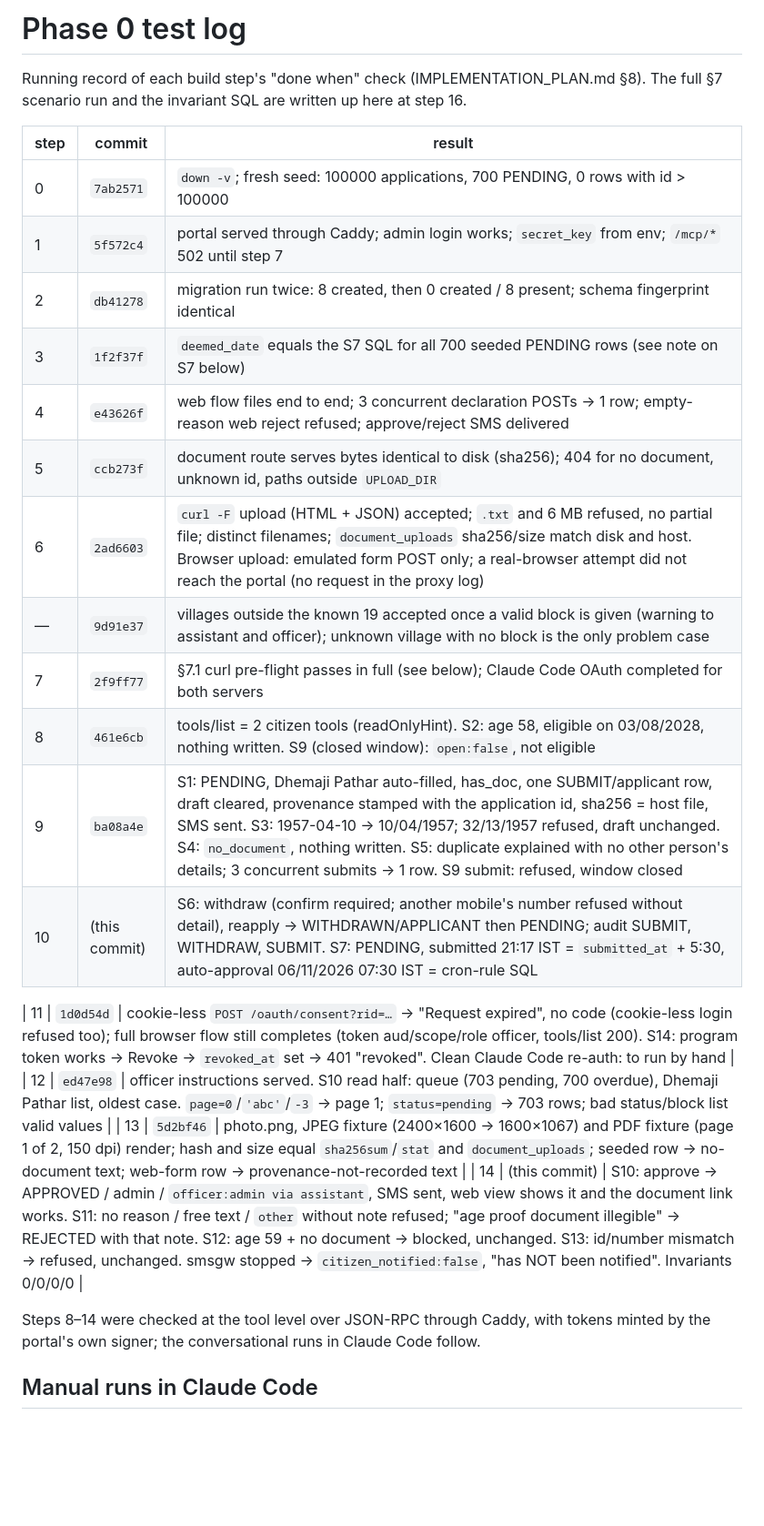
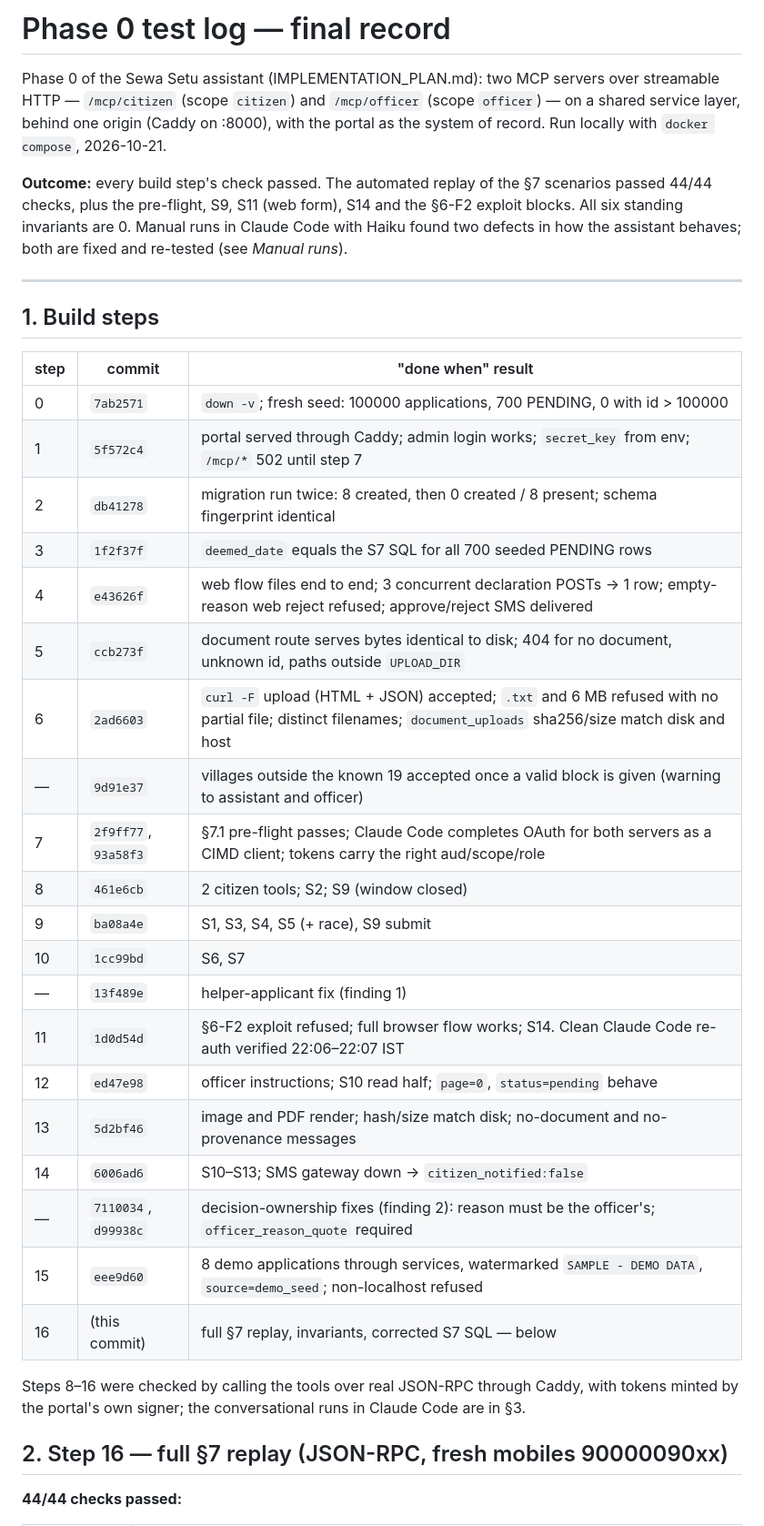
Before and after one commit to Keyashqa/sewasetu-assistant, a Markdown page: docs/phase0-test-log.md, the part around one of its changes. Shown at 91% size. Drawn GitHub-style; blank space fills up the shorter version.

```diff
--- a/docs/phase0-test-log.md
+++ b/docs/phase0-test-log.md
@@ -1,30 +1,46 @@
-# Phase 0 test log
+# Phase 0 test log — final record
 
-Running record of each build step's "done when" check (IMPLEMENTATION_PLAN.md §8). The full
-§7 scenario run and the invariant SQL are written up here at step 16.
+Phase 0 of the Sewa Setu assistant (IMPLEMENTATION_PLAN.md): two MCP servers over streamable
+HTTP — `/mcp/citizen` (scope `citizen`) and `/mcp/officer` (scope `officer`) — on a shared
+service layer, behind one origin (Caddy on :8000), with the portal as the system of record.
+Run locally with `docker compose`, 2026-10-21.
 
-| step | commit | result |
+**Outcome:** every build step's check passed. The automated replay of the §7 scenarios
+passed 44/44 checks, plus the pre-flight, S9, S11 (web form), S14 and the §6-F2 exploit
+blocks. All six standing invariants are 0. Manual runs in Claude Code with Haiku found two
+defects in how the assistant behaves; both are fixed and re-tested (see *Manual runs*).
+
+---
+
+## 1. Build steps
+
+| step | commit | "done when" result |
 |---|---|---|
-| 0 | `7ab2571` | `down -v`; fresh seed: 100000 applications, 700 PENDING, 0 rows with id > 100000 |
+| 0 | `7ab2571` | `down -v`; fresh seed: 100000 applications, 700 PENDING, 0 with id > 100000 |
 | 1 | `5f572c4` | portal served through Caddy; admin login works; `secret_key` from env; `/mcp/*` 502 until step 7 |
 | 2 | `db41278` | migration run twice: 8 created, then 0 created / 8 present; schema fingerprint identical |
-| 3 | `1f2f37f` | `deemed_date` equals the S7 SQL for all 700 seeded PENDING rows (see note on S7 below) |
+| 3 | `1f2f37f` | `deemed_date` equals the S7 SQL for all 700 seeded PENDING rows |
 | 4 | `e43626f` | web flow files end to end; 3 concurrent declaration POSTs → 1 row; empty-reason web reject refused; approve/reject SMS delivered |
-| 5 | `ccb273f` | document route serves bytes identical to disk (sha256); 404 for no document, unknown id, paths outside `UPLOAD_DIR` |
-| 6 | `2ad6603` | `curl -F` upload (HTML + JSON) accepted; `.txt` and 6 MB refused, no partial file; distinct filenames; `document_uploads` sha256/size match disk and host. Browser upload: emulated form POST only; a real-browser attempt did not reach the portal (no request in the proxy log) |
-| — | `9d91e37` | villages outside the known 19 accepted once a valid block is given (warning to assistant and officer); unknown village with no block is the only problem case |
-| 7 | `2f9ff77` | §7.1 curl pre-flight passes in full (see below); Claude Code OAuth completed for both servers |
-| 8 | `461e6cb` | tools/list = 2 citizen tools (readOnlyHint). S2: age 58, eligible on 03/08/2028, nothing written. S9 (closed window): `open:false`, not eligible |
-| 9 | `ba08a4e` | S1: PENDING, Dhemaji Pathar auto-filled, has_doc, one SUBMIT/applicant row, draft cleared, provenance stamped with the application id, sha256 = host file, SMS sent. S3: 1957-04-10 → 10/04/1957; 32/13/1957 refused, draft unchanged. S4: `no_document`, nothing written. S5: duplicate explained with no other person's details; 3 concurrent submits → 1 row. S9 submit: refused, window closed |
-| 10 | (this commit) | S6: withdraw (confirm required; another mobile's number refused without detail), reapply → WITHDRAWN/APPLICANT then PENDING; audit SUBMIT, WITHDRAW, SUBMIT. S7: PENDING, submitted 21:17 IST = `submitted_at` + 5:30, auto-approval 06/11/2026 07:30 IST = cron-rule SQL |
+| 5 | `ccb273f` | document route serves bytes identical to disk; 404 for no document, unknown id, paths outside `UPLOAD_DIR` |
+| 6 | `2ad6603` | `curl -F` upload (HTML + JSON) accepted; `.txt` and 6 MB refused with no partial file; distinct filenames; `document_uploads` sha256/size match disk and host |
+| — | `9d91e37` | villages outside the known 19 accepted once a valid block is given (warning to assistant and officer) |
+| 7 | `2f9ff77`, `93a58f3` | §7.1 pre-flight passes; Claude Code completes OAuth for both servers as a CIMD client; tokens carry the right aud/scope/role |
+| 8 | `461e6cb` | 2 citizen tools; S2; S9 (window closed) |
+| 9 | `ba08a4e` | S1, S3, S4, S5 (+ race), S9 submit |
+| 10 | `1cc99bd` | S6, S7 |
+| — | `13f489e` | helper-applicant fix (finding 1) |
+| 11 | `1d0d54d` | §6-F2 exploit refused; full browser flow works; S14. Clean Claude Code re-auth verified 22:06–22:07 IST |
+| 12 | `ed47e98` | officer instructions; S10 read half; `page=0`, `status=pending` behave |
+| 13 | `5d2bf46` | image and PDF render; hash/size match disk; no-document and no-provenance messages |
+| 14 | `6006ad6` | S10–S13; SMS gateway down → `citizen_notified:false` |
+| — | `7110034`, `d99938c` | decision-ownership fixes (finding 2): reason must be the officer's; `officer_reason_quote` required |
+| 15 | `eee9d60` | 8 demo applications through services, watermarked `SAMPLE - DEMO DATA`, `source=demo_seed`; non-localhost refused |
+| 16 | (this commit) | full §7 replay, invariants, corrected S7 SQL — below |
 
-| 11 | `1d0d54d` | cookie-less `POST /oauth/consent?rid=…` → "Request expired", no code (cookie-less login refused too); full browser flow still completes (token aud/scope/role officer, tools/list 200). S14: program token works → Revoke → `revoked_at` set → 401 "revoked". Clean Claude Code re-auth: to run by hand |
-| 12 | `ed47e98` | officer instructions served. S10 read half: queue (703 pending, 700 overdue), Dhemaji Pathar list, oldest case. `page=0`/`'abc'`/`-3` → page 1; `status=pending` → 703 rows; bad status/block list valid values |
-| 13 | `5d2bf46` | photo.png, JPEG fixture (2400×1600 → 1600×1067) and PDF fixture (page 1 of 2, 150 dpi) render; hash and size equal `sha256sum`/`stat` and `document_uploads`; seeded row → no-document text; web-form row → provenance-not-recorded text |
-| 14 | (this commit) | S10: approve → APPROVED / admin / `officer:admin via assistant`, SMS sent, web view shows it and the document link works. S11: no reason / free text / `other` without note refused; "age proof document illegible" → REJECTED with that note. S12: age 59 + no document → blocked, unchanged. S13: id/number mismatch → refused, unchanged. smsgw stopped → `citizen_notified:false`, "has NOT been notified". Invariants 0/0/0/0 |
+Steps 8–16 were checked by calling the tools over real JSON-RPC through Caddy, with tokens
+minted by the portal's own signer; the conversational runs in Claude Code are in §3.
 
-Steps 8–14 were checked at the tool level over JSON-RPC through Caddy, with tokens minted by
-the portal's own signer; the conversational runs in Claude Code follow.
+## 2. Step 16 — full §7 replay (JSON-RPC, fresh mobiles 90000090xx)
 
-## Manual runs in Claude Code
+**44/44 checks passed:**
 
```
Also changed, not shown: other parts of docs/phase0-test-log.md (+150 -97 lines).
